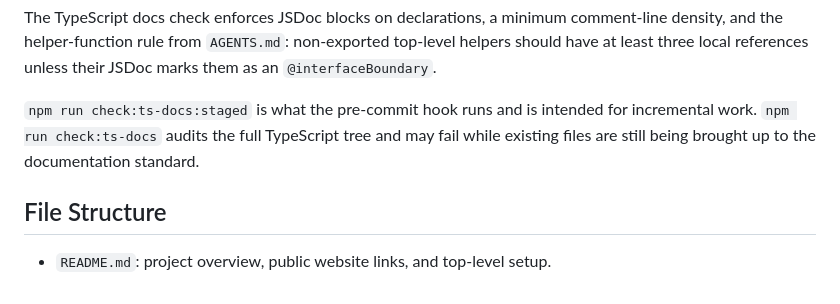
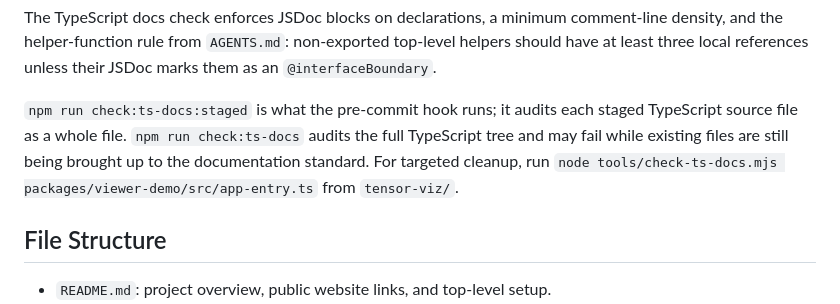
Before and after one commit to Deep-Learning-Profiling-Tools/linear-layout-viz, a Markdown page: CONTRIBUTING.md, the part around the change. Drawn GitHub-style.

Commit message:
document staged ts doc audit scope

```diff
--- a/CONTRIBUTING.md
+++ b/CONTRIBUTING.md
@@ -56,10 +56,12 @@ comment-line density, and the helper-function rule from `AGENTS.md`: non-exporte
 top-level helpers should have at least three local references unless their JSDoc
 marks them as an `@interfaceBoundary`.
 
-`npm run check:ts-docs:staged` is what the pre-commit hook runs and is intended
-for incremental work. `npm run check:ts-docs` audits the full TypeScript tree and
-may fail while existing files are still being brought up to the documentation
-standard.
+`npm run check:ts-docs:staged` is what the pre-commit hook runs; it audits each
+staged TypeScript source file as a whole file. `npm run check:ts-docs` audits the
+full TypeScript tree and may fail while existing files are still being brought up
+to the documentation standard. For targeted cleanup, run
+`node tools/check-ts-docs.mjs packages/viewer-demo/src/app-entry.ts` from
+`tensor-viz/`.
 
 ## File Structure
 
```
